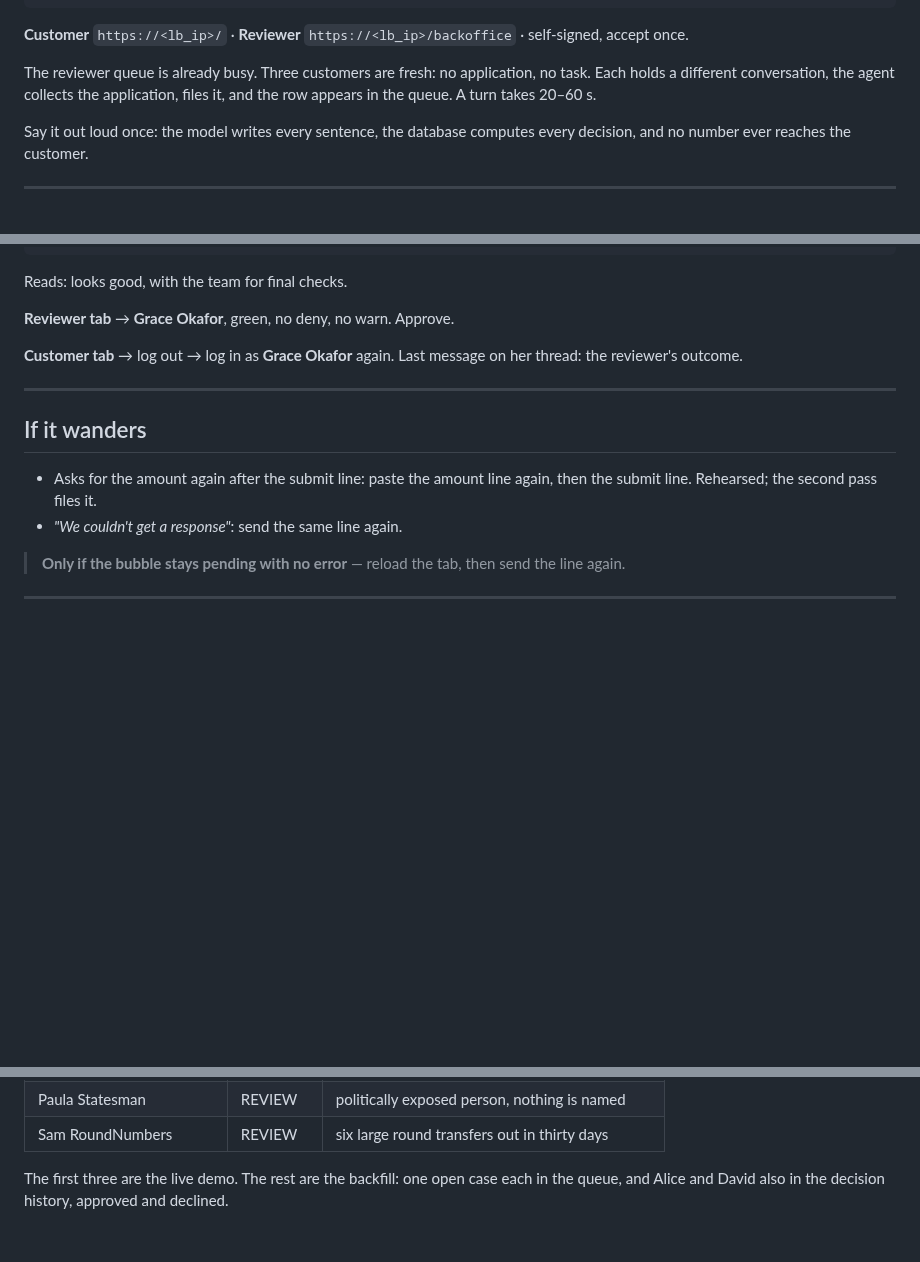
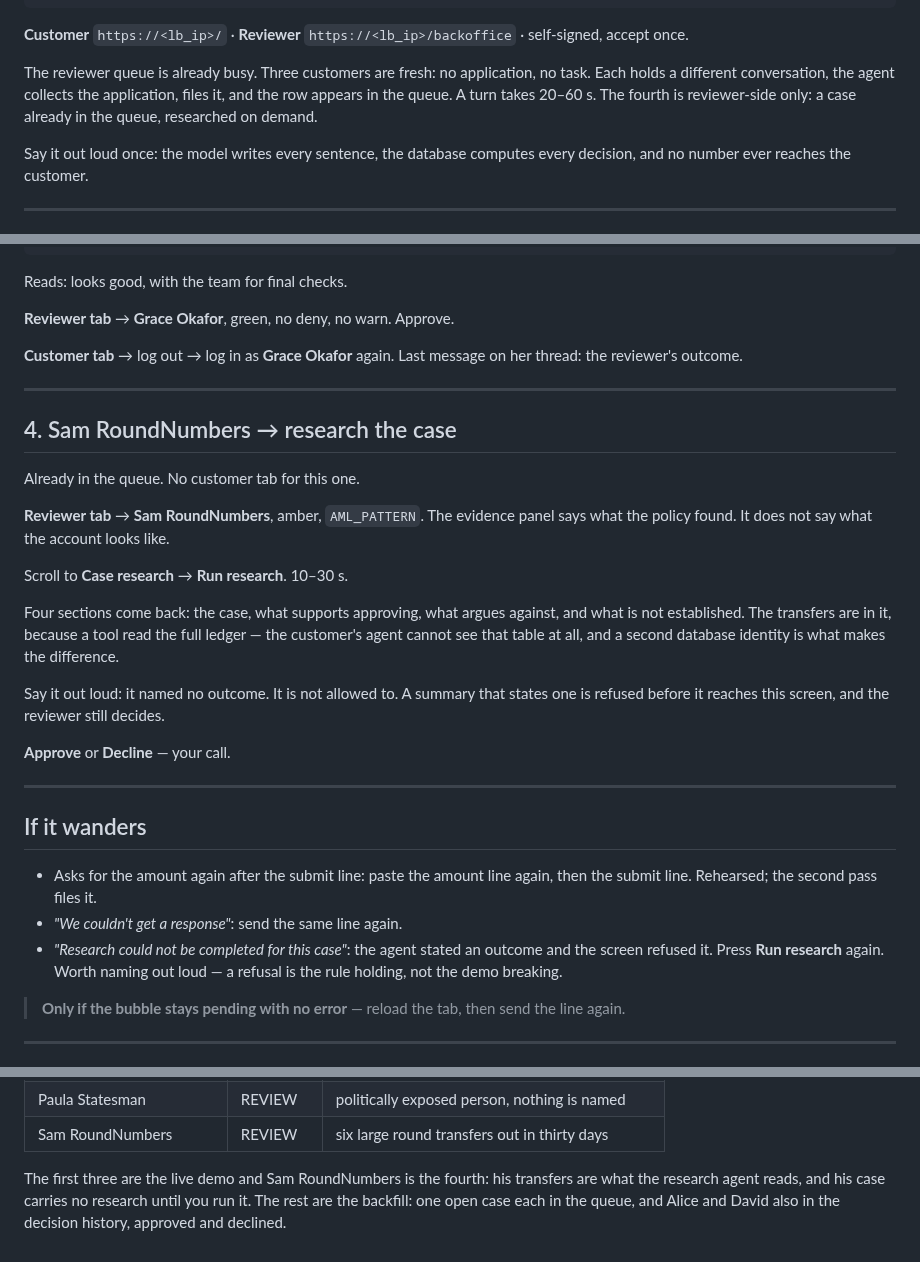
Before and after one commit to vmleon/oracle-database-private-agent-factory-poc, a Markdown page: DEMO.md, 3 parts joined by grey strips. Drawn GitHub-style; blank space fills up the shorter version.

Commit message:
docs(demo): research a case from the reviewer's queue
Sam RoundNumbers is the fourth step: his six large round transfers are what
the research agent reads, and the evidence panel does not carry them. The step
is reviewer-side only, and it lands the invariant out loud — the agent gathers
and organises, names no outcome, and the reviewer decides.

A refused summary is a visible outcome in front of an audience, so it gets a
line beside the other recoveries.

```diff
--- a/DEMO.md
+++ b/DEMO.md
@@ -12,6 +12,8 @@ python manage.py info
 The reviewer queue is already busy. Three customers are fresh: no application,
 no task. Each holds a different conversation, the agent collects the
 application, files it, and the row appears in the queue. A turn takes 20–60 s.
+The fourth is reviewer-side only: a case already in the queue, researched on
+demand.
 
 Say it out loud once: the model writes every sentence, the database computes
 every decision, and no number ever reaches the customer.
@@ -103,11 +105,36 @@ her thread: the reviewer's outcome.
 
 ---
 
+## 4. Sam RoundNumbers → research the case
+
+Already in the queue. No customer tab for this one.
+
+**Reviewer tab** → **Sam RoundNumbers**, amber, `AML_PATTERN`. The evidence
+panel says what the policy found. It does not say what the account looks like.
+
+Scroll to **Case research** → **Run research**. 10–30 s.
+
+Four sections come back: the case, what supports approving, what argues
+against, and what is not established. The transfers are in it, because a tool
+read the full ledger — the customer's agent cannot see that table at all, and a
+second database identity is what makes the difference.
+
+Say it out loud: it named no outcome. It is not allowed to. A summary that
+states one is refused before it reaches this screen, and the reviewer still
+decides.
+
+**Approve** or **Decline** — your call.
+
+---
+
 ## If it wanders
 
 - Asks for the amount again after the submit line: paste the amount line
   again, then the submit line. Rehearsed; the second pass files it.
 - _"We couldn't get a response"_: send the same line again.
+- _"Research could not be completed for this case"_: the agent stated an
+  outcome and the screen refused it. Press **Run research** again. Worth
+  naming out loud — a refusal is the rule holding, not the demo breaking.
 
 > **Only if the bubble stays pending with no error** — reload the tab, then
 > send the line again.
@@ -134,6 +161,7 @@ her thread: the reviewer's outcome.
 | Paula Statesman              | REVIEW  | politically exposed person, nothing is named      |
 | Sam RoundNumbers             | REVIEW  | six large round transfers out in thirty days      |
 
-The first three are the live demo. The rest are the backfill: one open case
-each in the queue, and Alice and David also in the decision history, approved
-and declined.
+The first three are the live demo and Sam RoundNumbers is the fourth: his
+transfers are what the research agent reads, and his case carries no research
+until you run it. The rest are the backfill: one open case each in the queue,
+and Alice and David also in the decision history, approved and declined.
```
